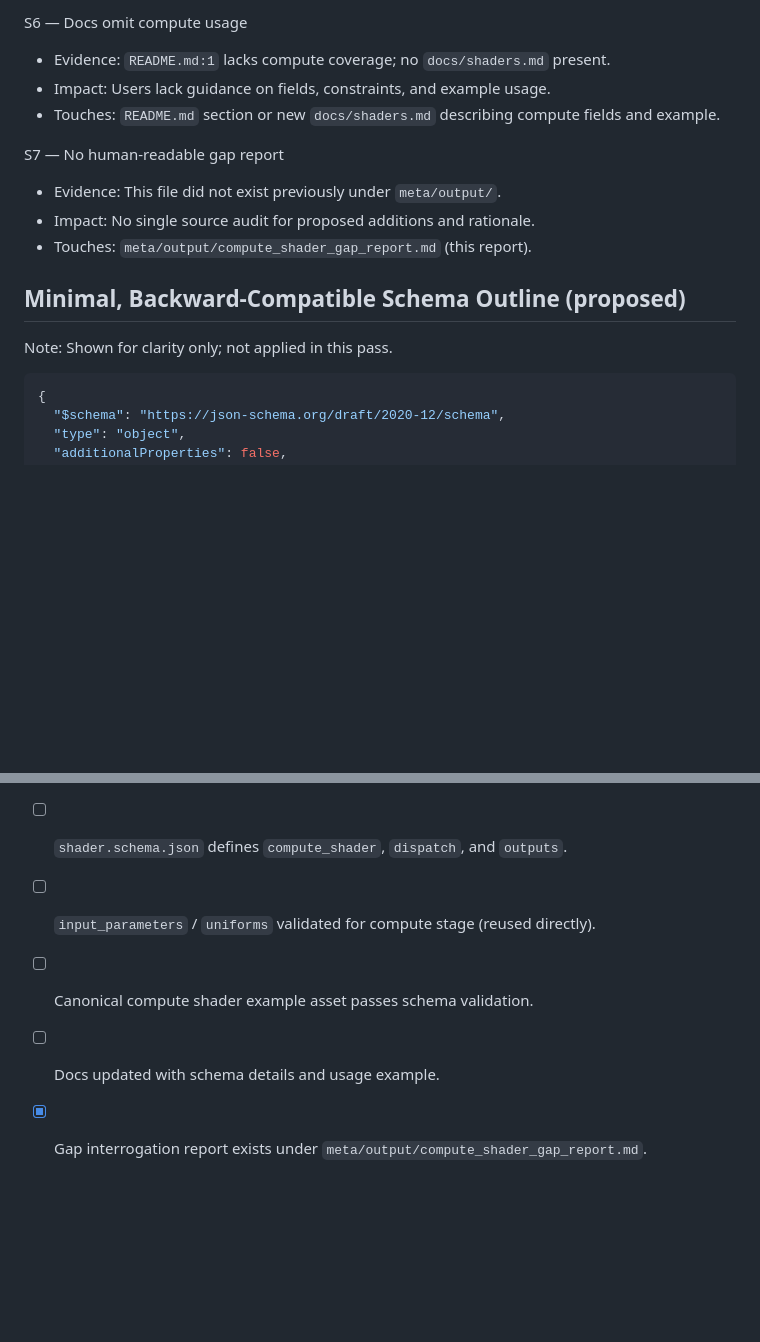
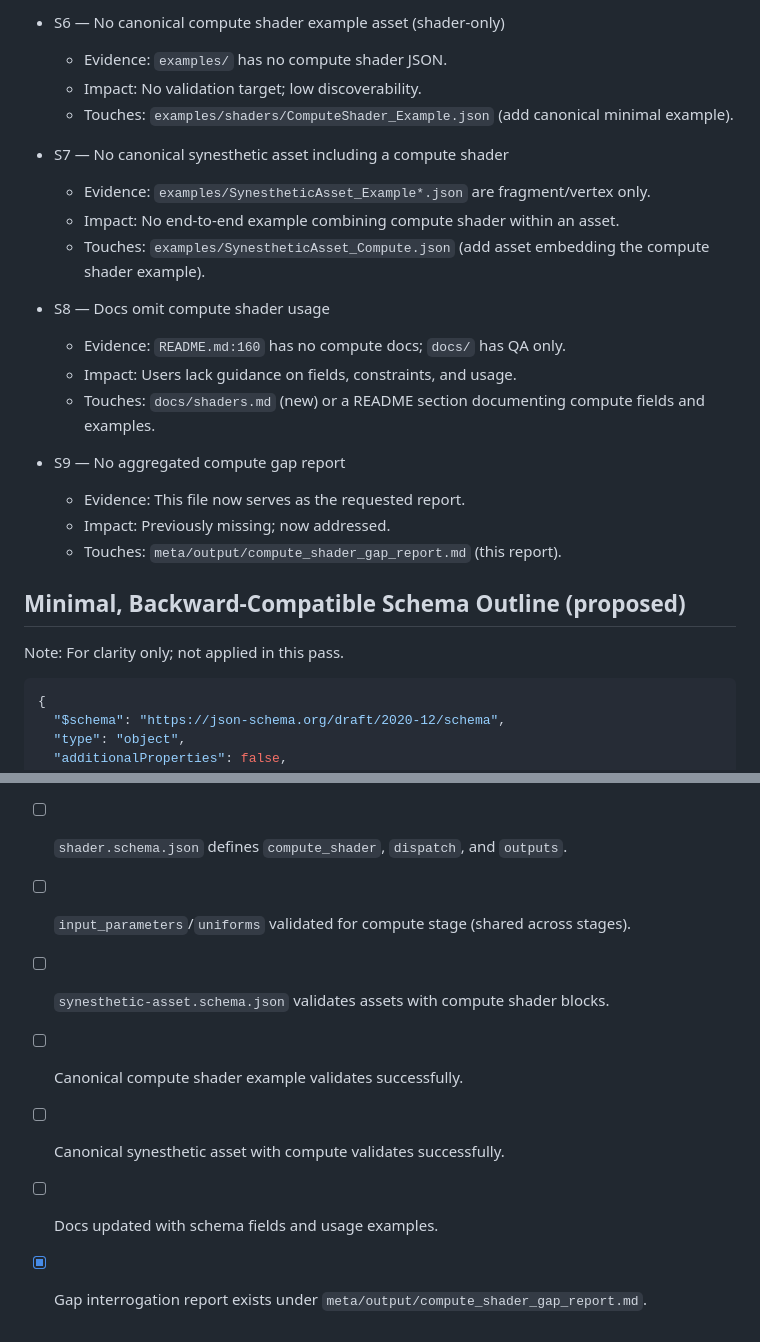
Before and after one commit to delk73/synesthetic-schemas, a Markdown page: meta/output/compute_shader_gap_report.md, 2 parts joined by grey strips. Rendered like a GitHub page; blank space fills up the shorter version.

````diff
--- a/meta/output/compute_shader_gap_report.md
+++ b/meta/output/compute_shader_gap_report.md
@@ -53,17 +56,27 @@ S5 — No compute example asset
 
-S6 — Docs omit compute usage
-- Evidence: `README.md:1` lacks compute coverage; no `docs/shaders.md` present.
-- Impact: Users lack guidance on fields, constraints, and example usage.
-- Touches: `README.md` section or new `docs/shaders.md` describing compute fields and example.
+- S6 — No canonical compute shader example asset (shader-only)
+  - Evidence: `examples/` has no compute shader JSON.
+  - Impact: No validation target; low discoverability.
+  - Touches: `examples/shaders/ComputeShader_Example.json` (add canonical minimal example).
 
-S7 — No human-readable gap report
-- Evidence: This file did not exist previously under `meta/output/`.
-- Impact: No single source audit for proposed additions and rationale.
-- Touches: `meta/output/compute_shader_gap_report.md` (this report).
+- S7 — No canonical synesthetic asset including a compute shader
+  - Evidence: `examples/SynestheticAsset_Example*.json` are fragment/vertex only.
+  - Impact: No end-to-end example combining compute shader within an asset.
+  - Touches: `examples/SynestheticAsset_Compute.json` (add asset embedding the compute shader example).
+
+- S8 — Docs omit compute shader usage
+  - Evidence: `README.md:160` has no compute docs; `docs/` has QA only.
+  - Impact: Users lack guidance on fields, constraints, and usage.
+  - Touches: `docs/shaders.md` (new) or a README section documenting compute fields and examples.
+
+- S9 — No aggregated compute gap report
+  - Evidence: This file now serves as the requested report.
+  - Impact: Previously missing; now addressed.
+  - Touches: `meta/output/compute_shader_gap_report.md` (this report).
 
 ## Minimal, Backward-Compatible Schema Outline (proposed)
 
-Note: Shown for clarity only; not applied in this pass.
+Note: For clarity only; not applied in this pass.
 
 ```json
 {
@@ -161,5 +177,7 @@ To be added at `examples/ComputeShader_Example.json`:
 - [ ] `shader.schema.json` defines `compute_shader`, `dispatch`, and `outputs`.
-- [ ] `input_parameters` / `uniforms` validated for compute stage (reused directly).
-- [ ] Canonical compute shader example asset passes schema validation.
-- [ ] Docs updated with schema details and usage example.
+- [ ] `input_parameters`/`uniforms` validated for compute stage (shared across stages).
+- [ ] `synesthetic-asset.schema.json` validates assets with compute shader blocks.
+- [ ] Canonical compute shader example validates successfully.
+- [ ] Canonical synesthetic asset with compute validates successfully.
+- [ ] Docs updated with schema fields and usage examples.
 - [x] Gap interrogation report exists under `meta/output/compute_shader_gap_report.md`.
````
Also changed, not shown: other parts of meta/output/compute_shader_gap_report.md (+62 -56 lines).
